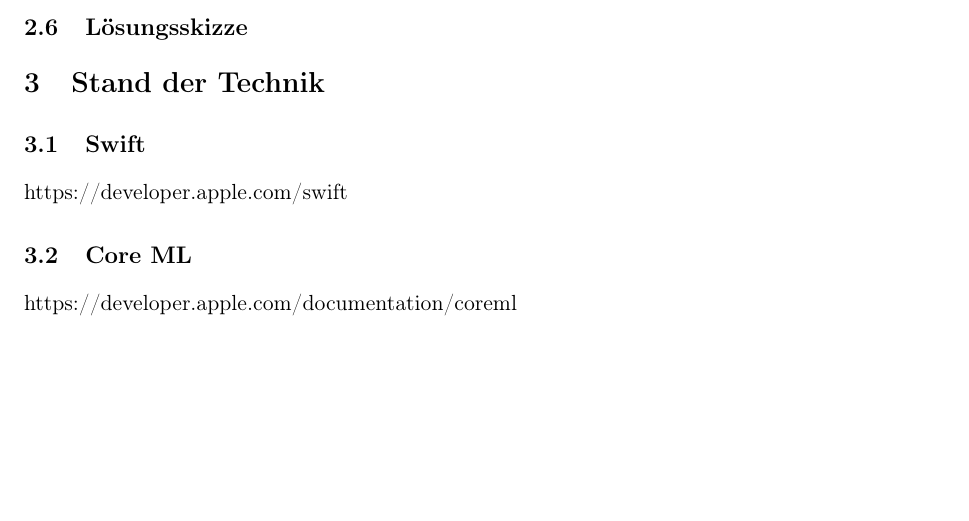
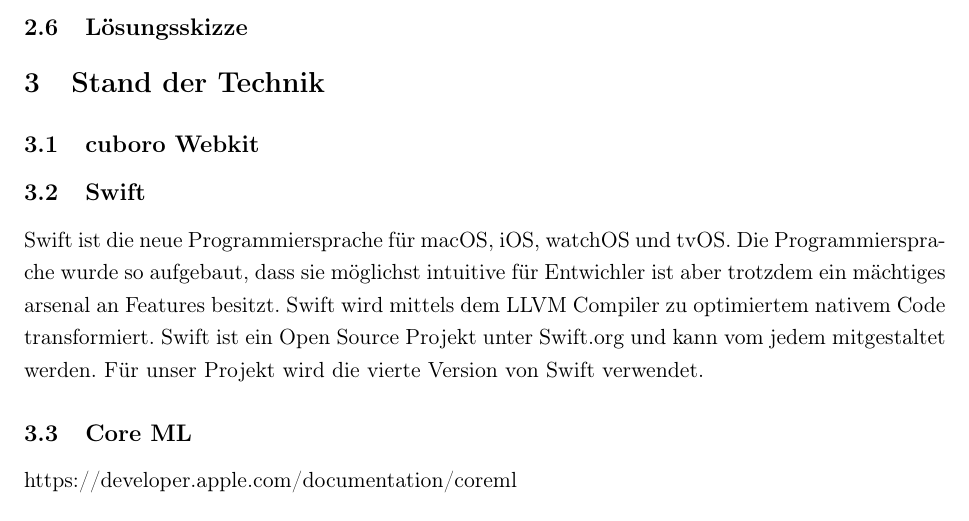
Before and after one commit to eduDorus/PAWI, a LaTeX document (doc/00-Main.tex, which reads doc/06-Stand-der-Technik.tex): part of page 9 of 14, cut so that both start at the same text, the shorter picture padded with empty space. Compiled offline with pdfLaTeX.

Commit message:
Update stand der Technik

```diff
--- a/doc/06-Stand-der-Technik.tex
+++ b/doc/06-Stand-der-Technik.tex
@@ -1,7 +1,9 @@
 \section{Stand der Technik}
 
+\subsection{cuboro Webkit}
+
 \subsection{Swift}
-https://developer.apple.com/swift
+Swift ist die neue Programmiersprache für macOS, iOS, watchOS und tvOS. Die Programmiersprache wurde so aufgebaut, dass sie möglichst intuitive für Entwichler ist aber trotzdem ein mächtiges arsenal an Features besitzt. Swift wird mittels dem LLVM Compiler zu optimiertem nativem Code transformiert. Swift ist ein Open Source Projekt unter Swift.org und kann vom jedem mitgestaltet werden. Für unser Projekt wird die vierte Version von Swift verwendet.
 
 \subsection{Core ML}
 https://developer.apple.com/documentation/coreml
```
